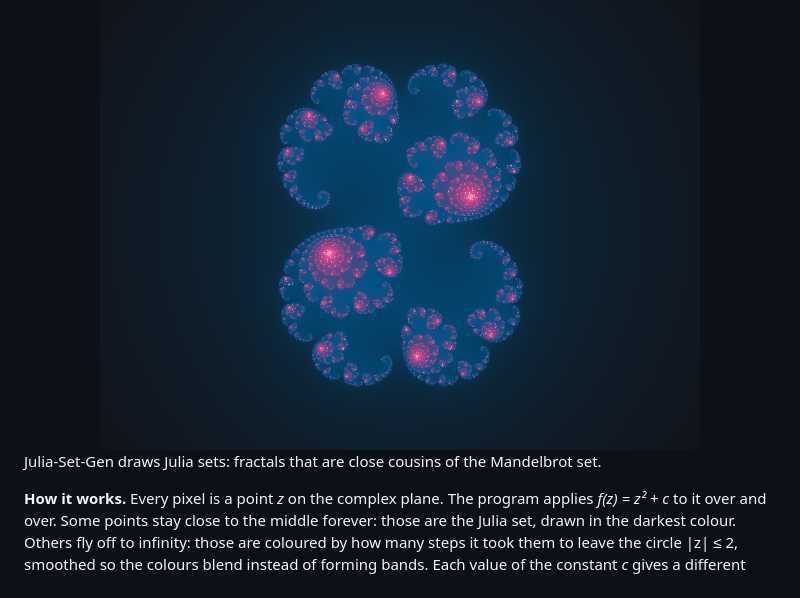
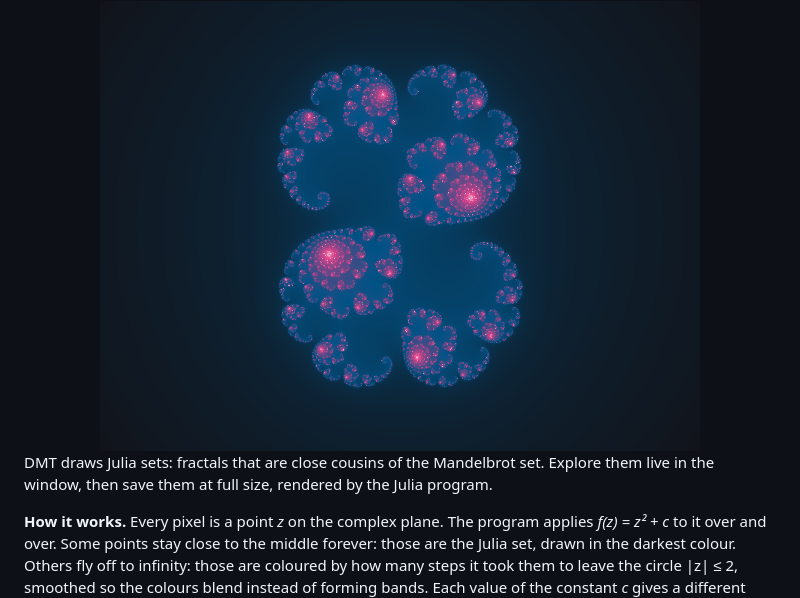
Before and after one commit to CursedPrograms/DMT, a Markdown page: README.md, the part around one of its changes. Drawn GitHub-style.

```diff
--- a/README.md
+++ b/README.md
@@ -8,7 +10,8 @@
   <img src="images/julia-cursed.png" alt="A Julia set for c = 0.285 + 0.01i in the Cursed palette" width="600">
 </div>
 
-Julia-Set-Gen draws Julia sets: fractals that are close cousins of the Mandelbrot set.
+DMT draws Julia sets: fractals that are close cousins of the Mandelbrot set. Explore them live in the window, then save
+them at full size, rendered by the Julia program.
 
 **How it works.** Every pixel is a point *z* on the complex plane. The program applies *f(z) = z² + c* to it over and over. Some points stay close to the middle forever: those are the Julia set, drawn in the darkest colour. Others fly off to infinity: those are coloured by how many steps it took them to leave the circle |z| ≤ 2, smoothed so the colours blend instead of forming bands. Each value of the constant *c* gives a different shape.
 
```
Also changed, not shown: other parts of README.md (+22 -2 lines), images/window.png (added), 7 other files.
